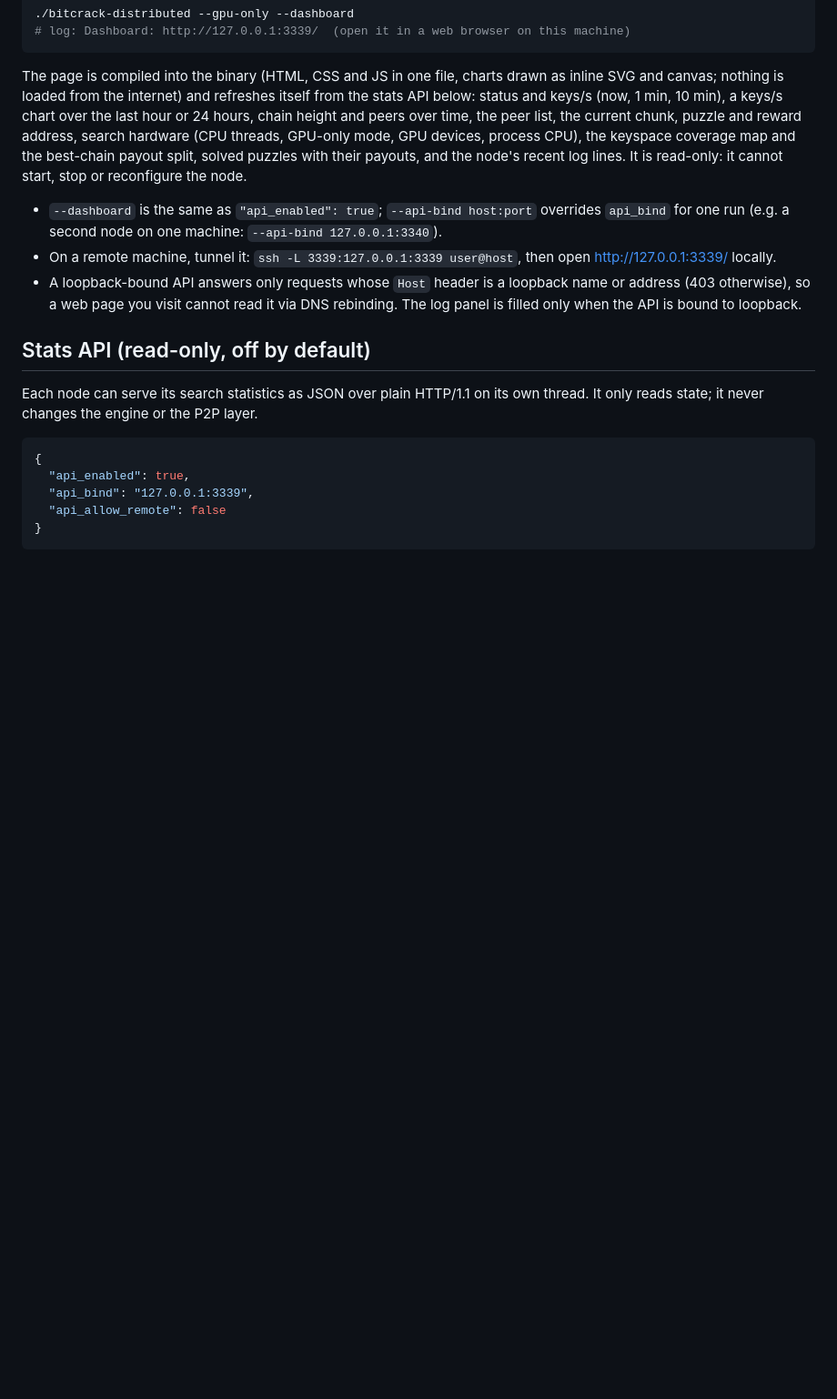
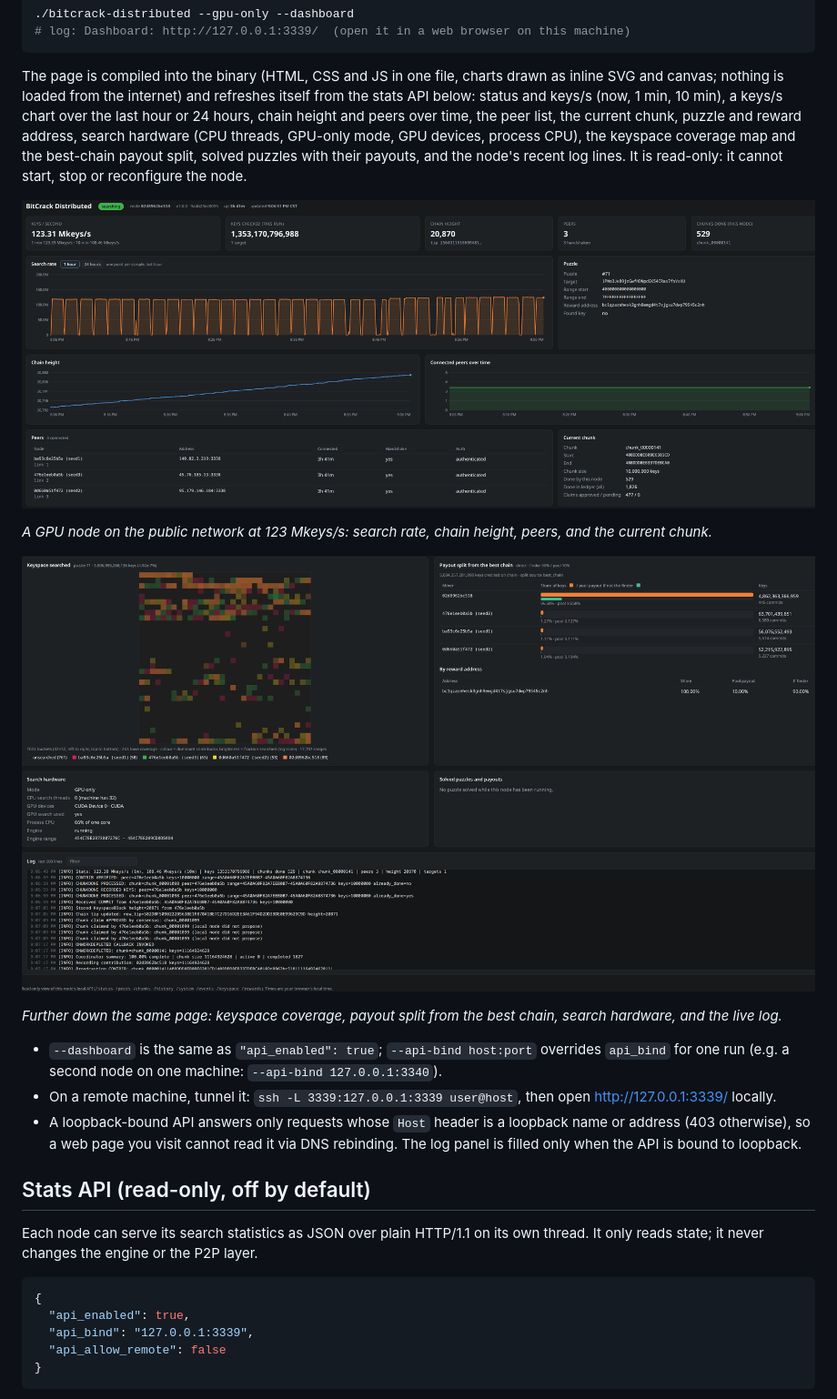
Before and after one commit to rvrsh3ll/BitCrackDistributed, a Markdown page: README.md, the part around the change. Shown at 91% size. Rendered like a GitHub page; pictures changed too: docs/images/dashboard-keyspace-payout.png (added), docs/images/dashboard-overview.png (added); blank space fills up the shorter version.

Commit message:
Docs: add dashboard screenshots to the README
Show the live HTML dashboard (search rate, height, peers, keyspace map,
payout split, hardware, and log) from a GPU node on the public network.

```diff
--- a/README.md
+++ b/README.md
@@ -679,6 +679,14 @@ keyspace coverage map and the best-chain payout split, solved puzzles with
 their payouts, and the node's recent log lines. It is read-only: it cannot
 start, stop or reconfigure the node.
 
+![Dashboard overview: keys/s, search-rate, chain-height and peer charts, the peer list, puzzle, and current chunk](docs/images/dashboard-overview.png)
+
+*A GPU node on the public network at 123 Mkeys/s: search rate, chain height, peers, and the current chunk.*
+
+![Dashboard keyspace map, payout split, search hardware, and live log](docs/images/dashboard-keyspace-payout.png)
+
+*Further down the same page: keyspace coverage, payout split from the best chain, search hardware, and the live log.*
+
 - `--dashboard` is the same as `"api_enabled": true`; `--api-bind host:port`
   overrides `api_bind` for one run (e.g. a second node on one machine:
   `--api-bind 127.0.0.1:3340`).
```
